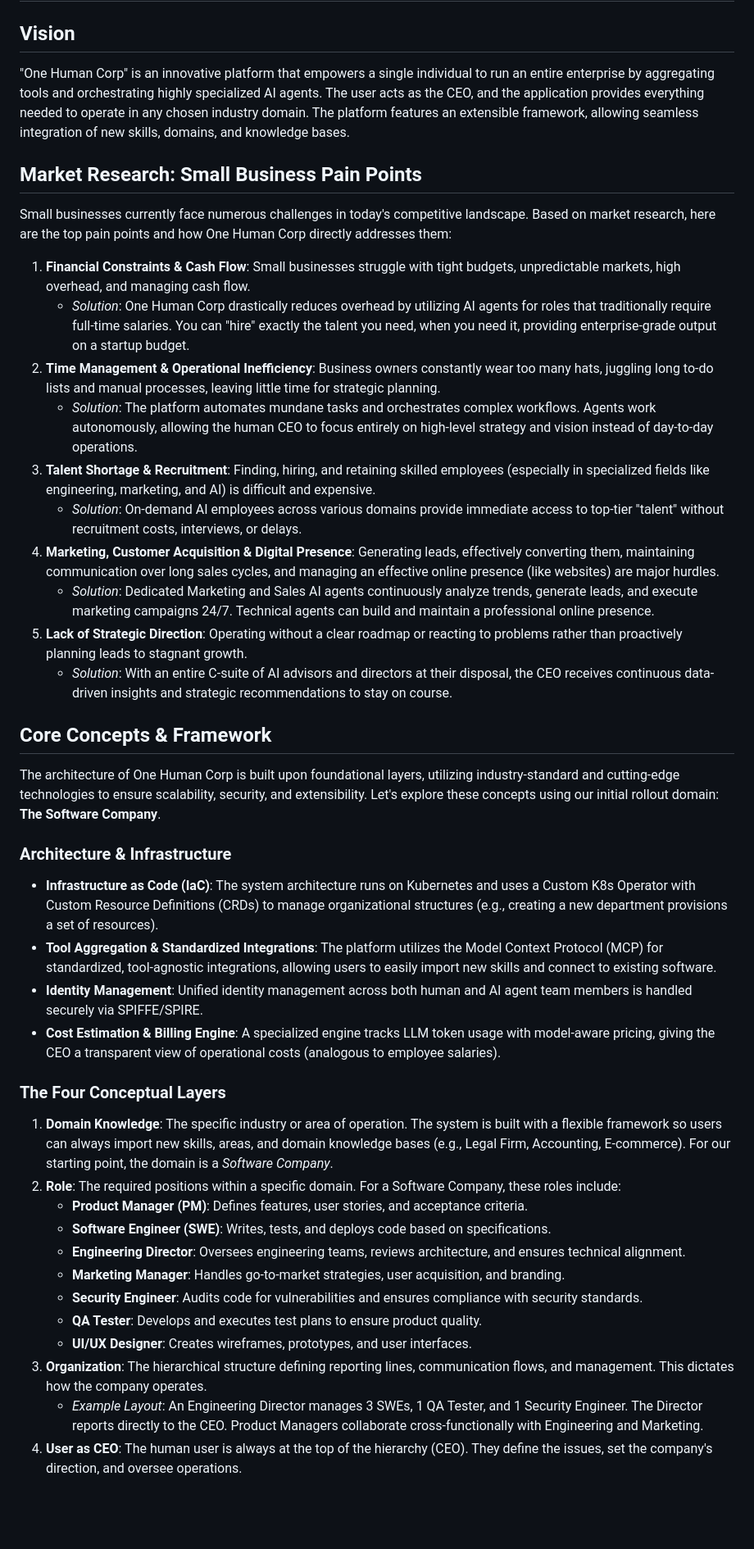
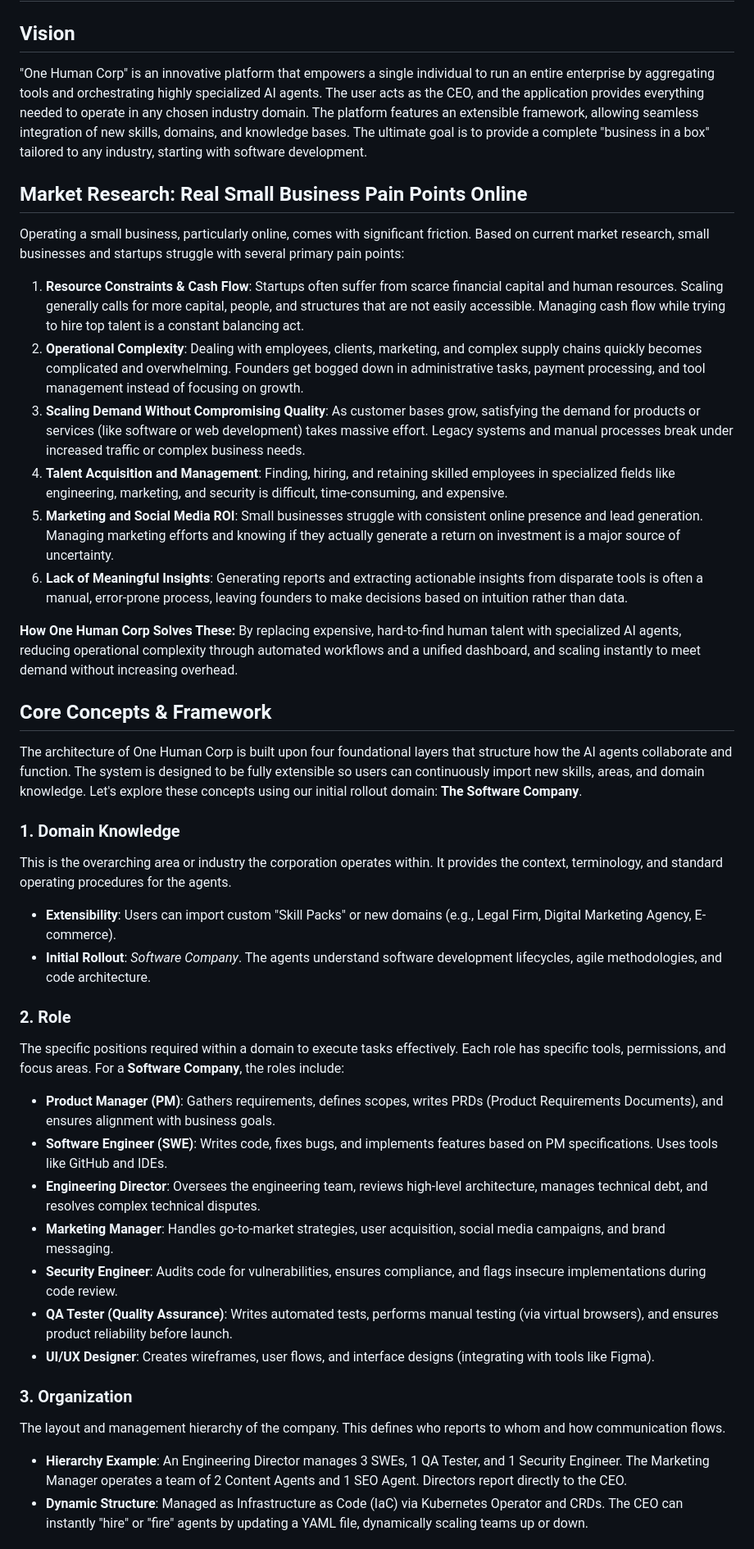
Before and after one commit to onehumancorp/mono, a Markdown page: docs/roadmap.md, the part around one of its changes. Shown at 82% size. GitHub-like rendering; blank space fills up the shorter version.

```diff
--- a/docs/roadmap.md
+++ b/docs/roadmap.md
@@ -1,43 +1,40 @@
 # One Human Corp: Strategic Roadmap
 
 ## Vision
-"One Human Corp" is an innovative platform that empowers a single individual to run an entire enterprise by aggregating tools and orchestrating highly specialized AI agents. The user acts as the CEO, and the application provides everything needed to operate in any chosen industry domain. The platform features an extensible framework, allowing seamless integration of new skills, domains, and knowledge bases.
+"One Human Corp" is an innovative platform that empowers a single individual to run an entire enterprise by aggregating tools and orchestrating highly specialized AI agents. The user acts as the CEO, and the application provides everything needed to operate in any chosen industry domain. The platform features an extensible framework, allowing seamless integration of new skills, domains, and knowledge bases. The ultimate goal is to provide a complete "business in a box" tailored to any industry, starting with software development.
 
-## Market Research: Small Business Pain Points
-Small businesses currently face numerous challenges in today's competitive landscape. Based on market research, here are the top pain points and how One Human Corp directly addresses them:
+## Market Research: Real Small Business Pain Points Online
+Operating a small business, particularly online, comes with significant friction. Based on current market research, small businesses and startups struggle with several primary pain points:
 
-1. **Financial Constraints & Cash Flow**: Small businesses struggle with tight budgets, unpredictable markets, high overhead, and managing cash flow.
-   - *Solution*: One Human Corp drastically reduces overhead by utilizing AI agents for roles that traditionally require full-time salaries. You can "hire" exactly the talent you need, when you need it, providing enterprise-grade output on a startup budget.
-2. **Time Management & Operational Inefficiency**: Business owners constantly wear too many hats, juggling long to-do lists and manual processes, leaving little time for strategic planning.
-   - *Solution*: The platform automates mundane tasks and orchestrates complex workflows. Agents work autonomously, allowing the human CEO to focus entirely on high-level strategy and vision instead of day-to-day operations.
-3. **Talent Shortage & Recruitment**: Finding, hiring, and retaining skilled employees (especially in specialized fields like engineering, marketing, and AI) is difficult and expensive.
-   - *Solution*: On-demand AI employees across various domains provide immediate access to top-tier "talent" without recruitment costs, interviews, or delays.
-4. **Marketing, Customer Acquisition & Digital Presence**: Generating leads, effectively converting them, maintaining communication over long sales cycles, and managing an effective online presence (like websites) are major hurdles.
-   - *Solution*: Dedicated Marketing and Sales AI agents continuously analyze trends, generate leads, and execute marketing campaigns 24/7. Technical agents can build and maintain a professional online presence.
-5. **Lack of Strategic Direction**: Operating without a clear roadmap or reacting to problems rather than proactively planning leads to stagnant growth.
-   - *Solution*: With an entire C-suite of AI advisors and directors at their disposal, the CEO receives continuous data-driven insights and strategic recommendations to stay on course.
+1. **Resource Constraints & Cash Flow**: Startups often suffer from scarce financial capital and human resources. Scaling generally calls for more capital, people, and structures that are not easily accessible. Managing cash flow while trying to hire top talent is a constant balancing act.
+2. **Operational Complexity**: Dealing with employees, clients, marketing, and complex supply chains quickly becomes complicated and overwhelming. Founders get bogged down in administrative tasks, payment processing, and tool management instead of focusing on growth.
+3. **Scaling Demand Without Compromising Quality**: As customer bases grow, satisfying the demand for products or services (like software or web development) takes massive effort. Legacy systems and manual processes break under increased traffic or complex business needs.
+4. **Talent Acquisition and Management**: Finding, hiring, and retaining skilled employees in specialized fields like engineering, marketing, and security is difficult, time-consuming, and expensive.
+5. **Marketing and Social Media ROI**: Small businesses struggle with consistent online presence and lead generation. Managing marketing efforts and knowing if they actually generate a return on investment is a major source of uncertainty.
+6. **Lack of Meaningful Insights**: Generating reports and extracting actionable insights from disparate tools is often a manual, error-prone process, leaving founders to make decisions based on intuition rather than data.
+
+**How One Human Corp Solves These:** By replacing expensive, hard-to-find human talent with specialized AI agents, reducing operational complexity through automated workflows and a unified dashboard, and scaling instantly to meet demand without increasing overhead.
 
 ## Core Concepts & Framework
-The architecture of One Human Corp is built upon foundational layers, utilizing industry-standard and cutting-edge technologies to ensure scalability, security, and extensibility. Let's explore these concepts using our initial rollout domain: **The Software Company**.
+The architecture of One Human Corp is built upon four foundational layers that structure how the AI agents collaborate and function. The system is designed to be fully extensible so users can continuously import new skills, areas, and domain knowledge. Let's explore these concepts using our initial rollout domain: **The Software Company**.
 
-### Architecture & Infrastructure
-- **Infrastructure as Code (IaC)**: The system architecture runs on Kubernetes and uses a Custom K8s Operator with Custom Resource Definitions (CRDs) to manage organizational structures (e.g., creating a new department provisions a set of resources).
-- **Tool Aggregation & Standardized Integrations**: The platform utilizes the Model Context Protocol (MCP) for standardized, tool-agnostic integrations, allowing users to easily import new skills and connect to existing software.
-- **Identity Management**: Unified identity management across both human and AI agent team members is handled securely via SPIFFE/SPIRE.
-- **Cost Estimation & Billing Engine**: A specialized engine tracks LLM token usage with model-aware pricing, giving the CEO a transparent view of operational costs (analogous to employee salaries).
+### 1. Domain Knowledge
+This is the overarching area or industry the corporation operates within. It provides the context, terminology, and standard operating procedures for the agents.
+*   **Extensibility**: Users can import custom "Skill Packs" or new domains (e.g., Legal Firm, Digital Marketing Agency, E-commerce).
+*   **Initial Rollout**: *Software Company*. The agents understand software development lifecycles, agile methodologies, and code architecture.
 
-### The Four Conceptual Layers
+### 2. Role
+The specific positions required within a domain to execute tasks effectively. Each role has specific tools, permissions, and focus areas. For a **Software Company**, the roles include:
+*   **Product Manager (PM)**: Gathers requirements, defines scopes, writes PRDs (Product Requirements Documents), and ensures alignment with business goals.
+*   **Software Engineer (SWE)**: Writes code, fixes bugs, and implements features based on PM specifications. Uses tools like GitHub and IDEs.
+*   **Engineering Director**: Oversees the engineering team, reviews high-level architecture, manages technical debt, and resolves complex technical disputes.
+*   **Marketing Manager**: Handles go-to-market strategies, user acquisition, social media campaigns, and brand messaging.
+*   **Security Engineer**: Audits code for vulnerabilities, ensures compliance, and flags insecure implementations during code review.
+*   **QA Tester (Quality Assurance)**: Writes automated tests, performs manual testing (via virtual browsers), and ensures product reliability before launch.
+*   **UI/UX Designer**: Creates wireframes, user flows, and interface designs (integrating with tools like Figma).
 
-1. **Domain Knowledge**: The specific industry or area of operation. The system is built with a flexible framework so users can always import new skills, areas, and domain knowledge bases (e.g., Legal Firm, Accounting, E-commerce). For our starting point, the domain is a *Software Company*.
-2. **Role**: The required positions within a specific domain. For a Software Company, these roles include:
-   - **Product Manager (PM)**: Defines features, user stories, and acceptance criteria.
-   - **Software Engineer (SWE)**: Writes, tests, and deploys code based on specifications.
-   - **Engineering Director**: Oversees engineering teams, reviews architecture, and ensures technical alignment.
-   - **Marketing Manager**: Handles go-to-market strategies, user acquisition, and branding.
-   - **Security Engineer**: Audits code for vulnerabilities and ensures compliance with security standards.
-   - **QA Tester**: Develops and executes test plans to ensure product quality.
-   - **UI/UX Designer**: Creates wireframes, prototypes, and user interfaces.
-3. **Organization**: The hierarchical structure defining reporting lines, communication flows, and management. This dictates how the company operates.
-   - *Example Layout*: An Engineering Director manages 3 SWEs, 1 QA Tester, and 1 Security Engineer. The Director reports directly to the CEO. Product Managers collaborate cross-functionally with Engineering and Marketing.
-4. **User as CEO**: The human user is always at the top of the hierarchy (CEO). They define the issues, set the company's direction, and oversee operations.
+### 3. Organization
+The layout and management hierarchy of the company. This defines who reports to whom and how communication flows.
+*   **Hierarchy Example**: An Engineering Director manages 3 SWEs, 1 QA Tester, and 1 Security Engineer. The Marketing Manager operates a team of 2 Content Agents and 1 SEO Agent. Directors report directly to the CEO.
+*   **Dynamic Structure**: Managed as Infrastructure as Code (IaC) via Kubernetes Operator and CRDs. The CEO can instantly "hire" or "fire" agents by updating a YAML file, dynamically scaling teams up or down.
 
```
Also changed, not shown: other parts of docs/roadmap.md (+29 -52 lines).
